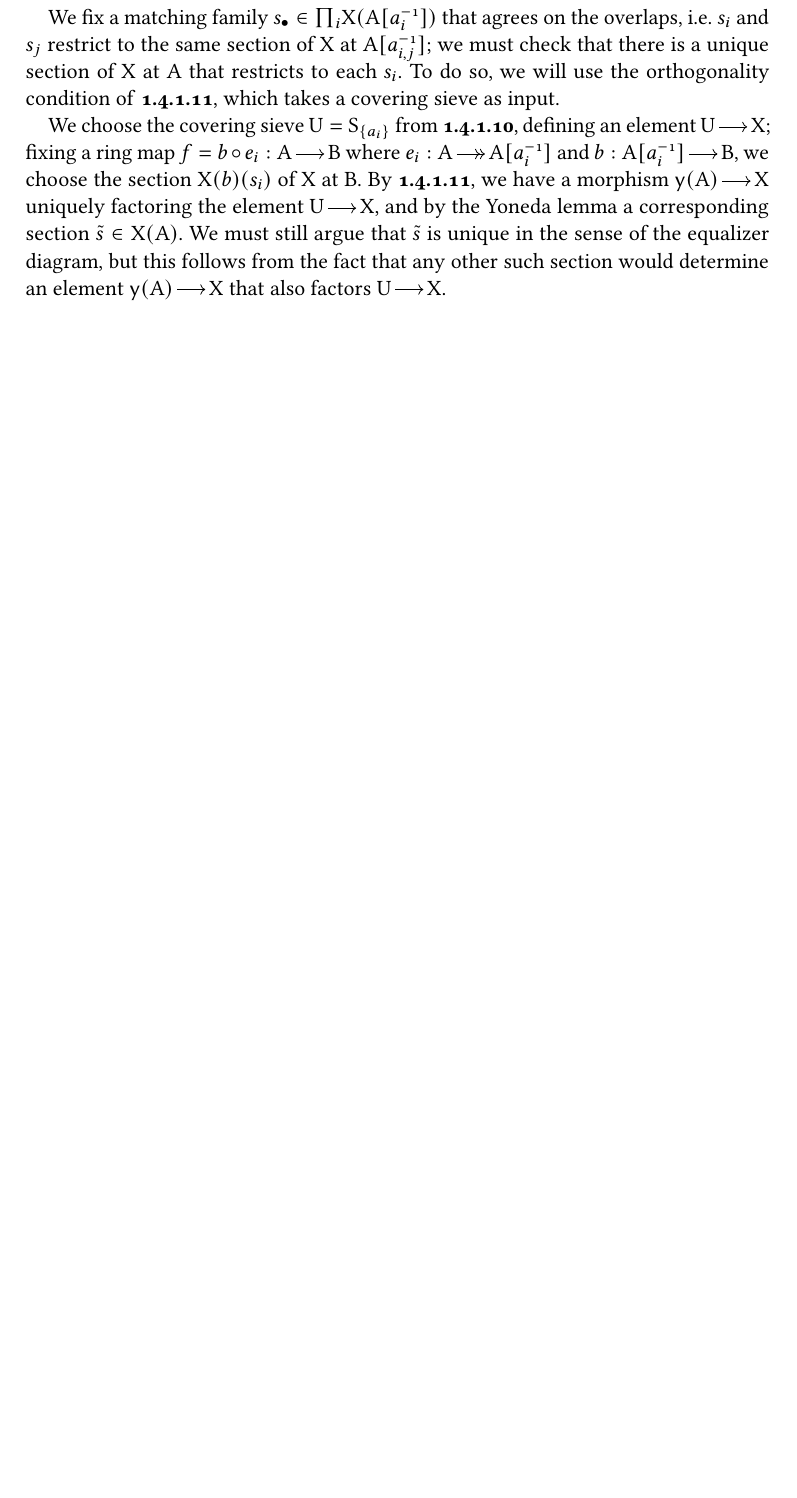
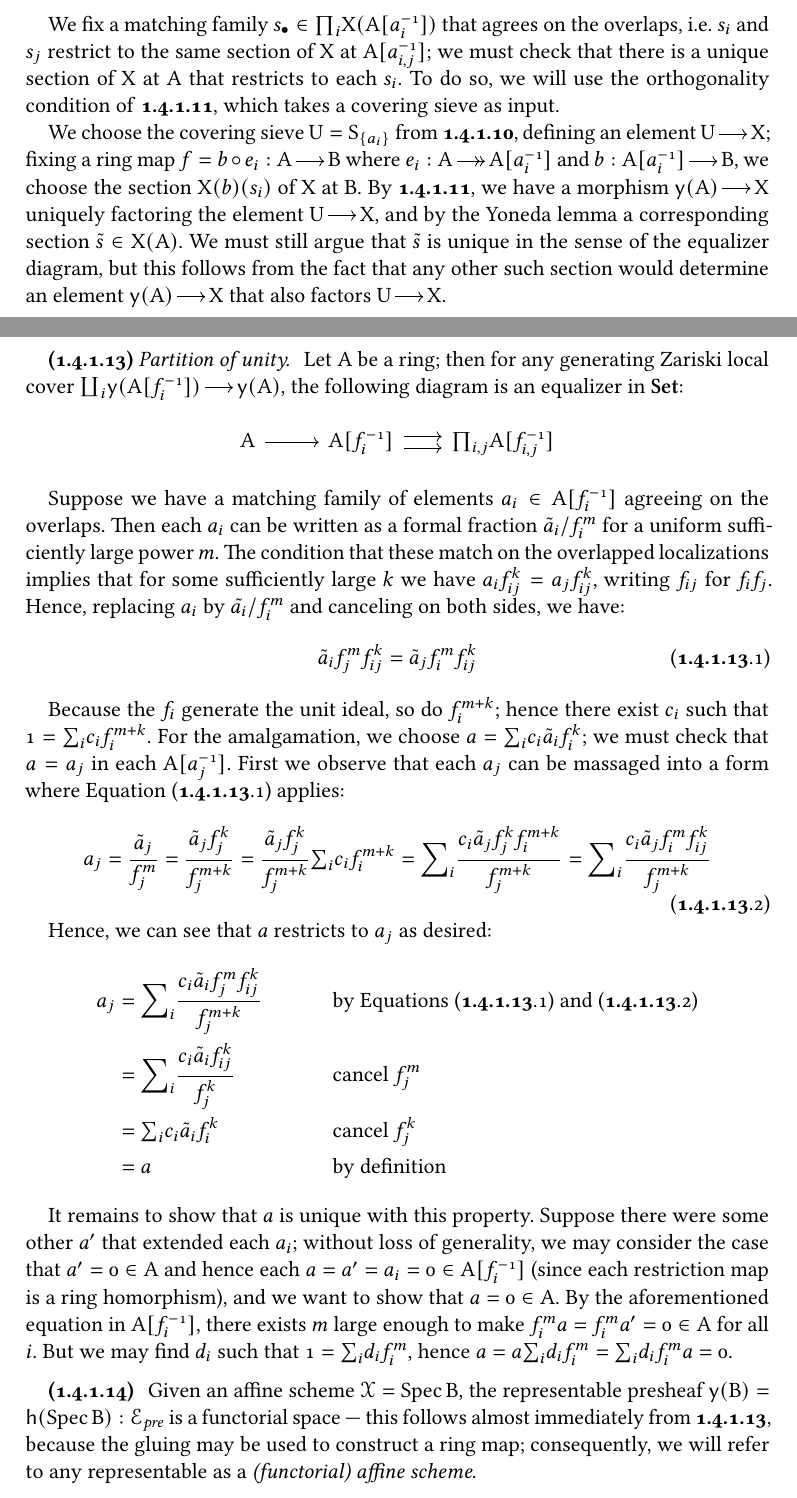
Before and after one commit to jonsterling/mathematical-notebook, a LaTeX book (main.tex, which reads chapters/functorial-geometry.tex, jon-book.cls, macros.sty): part of page 11 of 12 before the commit and two parts of pages 11 and 12 of 13 after it, the two joined at a grey line, cut so that both start at the same text, the shorter picture padded with empty space. Compiled offline with pdfLaTeX.

Commit message:
the functor of points of an affine scheme is a sheaf

```diff
--- a/chapters/functorial-geometry.tex
+++ b/chapters/functorial-geometry.tex
@@ -725,15 +740,15 @@ We present the classic perspective of schemes as locally ringed topoi.
   that agrees on the overlaps, i.e.\ $s_i$ and $s_j$ restrict to the same
   section of $X$ at $A\brk{\Inv{a_{i,j}}}$; we must check that there is a
   unique section of $X$ at $A$ that restricts to each $s_i$. To do so, we will
-  use the orthogonality condition of \cref{para:functorial-space}, which takes
+  use the orthogonality condition of \nscref{para:functorial-space}, which takes
   a covering sieve as input.
 
   We choose the covering sieve $U = S_{\brc{a_i}}$ from
-  \cref{para:generating-local-cover-to-sieve}, defining an element
+  \nscref{para:generating-local-cover-to-sieve}, defining an element
   $\Mor{U}{X}$; fixing a ring map $\Mor[f = b\circ e_i]{A}{B}$ where
   $\Mor|->>|[e_i]{A}{A\brk{\Inv{a_i}}}$ and $\Mor[b]{A\brk{\Inv{a_i}}}{B}$, we
   choose the section $X\prn{b}\prn{s_i}$ of $X$ at $B$. By
-  \cref{para:functorial-space}, we have a morphism $\Mor{\Yo{A}}{X}$ uniquely
+  \nscref{para:functorial-space}, we have a morphism $\Mor{\Yo{A}}{X}$ uniquely
   factoring the element $\Mor{U}{X}$, and by the Yoneda lemma a corresponding
   section $\tilde{s}\in X\prn{A}$.
   %
@@ -743,9 +758,115 @@ We present the classic perspective of schemes as locally ringed topoi.
   %
 \end{para}
 
+\clearpage
+\begin{namespace}{partition-of-unity}
+  \begin{para}[Partition of unity]\nslabel{para}
+    %
+    Let $A$ be a ring; then
+    for any generating Zariski local cover
+    $\Mor{\Coprod{i}\Yo{A\brk{\Inv{f_i}}}}{\Yo{A}}$, the following diagram
+    is an equalizer in $\SET$:
+    \[
+      \begin{tikzpicture}[diagram]
+        \node (0) {$A$};
+        \node (1) [right = of 0] {$A\brk{\Inv{f_i}}$};
+        \node (2) [right = 2.5cm of 1] {$\Prod{i,j}{A\brk{\Inv{f_{i,j}}}}$};
+        \path[->] (0) edge (1);
+        \path[->,shift left =.1cm] (1) edge (2);
+        \path[->,shift right =.1cm] (1) edge (2);
+      \end{tikzpicture}
+    \]
 
-%%% I was going to use the big zariski topos as a place where schemes live, but this will only end up being faithful for finitely presented schemes. One has to use a weirder topos, classifying formal filtered colimits of local rings, in order to get something big enough.
+    Suppose we have a matching family of elements $a_i\in A\brk{\Inv{f_i}}$
+    agreeing on the overlaps. Then each $a_i$ can be written as a formal fraction
+    ${\tilde{a}_i}/{f_i^m}$ for a uniform sufficiently large power $m$. The
+    condition that these match on the overlapped localizations implies that for
+    some sufficiently large $k$ we have $a_if_{ij}^k = a_j f_{ij}^k$, writing $f_{ij}$ for $f_if_j$.
+    %
+    Hence, replacing $a_i$ by $\tilde{a_i}/f_i^m$ and canceling on both sides, we have:
+    \begin{equation}\nslabel{eqn:rewrite}
+      \tilde{a}_i f_j^m f_{ij}^k = \tilde{a}_j f_i^m f_{ij}^k
+    \end{equation}
 
+    Because the $f_i$ generate the unit ideal, so do $f_i^{m+k}$; hence there
+    exist $c_i$ such that $1 = \Sum{i}{c_i f_i^{m+k}}$. For the amalgamation, we
+    choose $a = \Sum{i}{c_i\tilde{a}_i f_i^k}$; we must check that $a = a_j$ in
+    each $A\brk{\Inv{a_j}}$. First we observe that each $a_j$ can be massaged into a
+    form where \nscref{eqn:rewrite} applies:
+    %
+    \begin{equation}\nslabel{eqn:massage}
+      a_j = \frac{\tilde{a}_j}{f_j^m}
+      = \frac{\tilde{a}_j f_j^{k}}{f_j^{m+k}}
+      = \frac{\tilde{a}_j f_j^{k}}{f_j^{m+k}}\Sum{i}{c_if_i^{m+k}}
+      =
+      \Sum*{i}{
+        \frac{
+          c_i \tilde{a}_j f_j^k f_i^{m+k}
+        }{
+          f_j^{m+k}
+        }
+      }
+      =
+      \Sum*{i}{
+        \frac{
+          c_i \tilde{a}_j f_i^m f_{ij}^k
+        }{
+          f_j^{m+k}
+        }
+      }
+    \end{equation}
+
+    Hence, we can see that $a$ restricts to $a_j$ as desired:
+    \begin{align*}
+      a_j
+      &=
+      \Sum*{i}{
+        \frac{
+          c_i \tilde{a}_i f_j^m f_{ij}^k
+        }{
+          f_j^{m+k}
+        }
+      }
+      &&\text{by \nscref{eqn:rewrite,eqn:massage}}
+      \\
+      &=
+      \Sum*{i}{
+        \frac{
+          c_i \tilde{a}_i f_{ij}^k
+        }{
+          f_j^{k}
+        }
+      }
+      &&\text{cancel $f_j^m$}
+      \\
+      &=
+      \Sum{i}{
+        c_i \tilde{a}_i f_{i}^k
+      }
+      &&\text{cancel $f_j^k$}
+      \\
+      &= a
+      &&\text{by definition}
+    \end{align*}
+
+    It remains to show that $a$ is unique with this property. Suppose there
+    were some other $a'$ that extended each $a_i$; without loss of generality,
+    we may consider the case that $a'=0\in A$ and hence each $a=a'=a_i=0\in
+    A\brk{\Inv{f_i}}$ (since each restriction map is a ring homorphism), and we want to
+    show that $a=0\in A$. By the aforementioned equation in $A\brk{\Inv{f_i}}$,
+    there exists $m$ large enough to make $f_i^m a = f_i^m a' = 0 \in A$ for
+    all $i$. But we may find $d_i$ such that $1 = \Sum{i}{d_i f_i^m}$, hence
+    $a = a\Sum{i}{d_i f_i^m} = \Sum{i}{d_i f_i^m a} = 0$.
+  \end{para} \end{namespace}
+
+\begin{para}
+  %
+  Given an affine scheme $\XTop = \Spec{B}$, the representable presheaf $\Yo{B}
+  = \FPts{\Spec{B}} : \FunPreSp$ is a functorial space --- this follows almost
+  immediately from \nscref{partition-of-unity/para}, because the gluing may be
+  used to construct a ring map; consequently, we will refer to any
+  representable as a \emph{(functorial) affine scheme}.
+\end{para}
 
 \clearpage
 
--- a/jon-book.cls
+++ b/jon-book.cls
@@ -210,6 +211,7 @@
 
 
 \newcounter{para}
+\numberwithin{equation}{para}
 
 \NewDocumentEnvironment{para}{o}{
   \refstepcounter{para}
--- a/macros.sty
+++ b/macros.sty
@@ -119,7 +119,14 @@
   {\CoprodSymbol}_{#1}
 }
 
-\NewDocumentCommand\Sum{m}{\mindelim{1}{\SumSymbol}_{#1}}
+\NewDocumentCommand\Sum{sm}{
+  \IfBooleanTF{#1}{
+    \mindelim{2}{{\displaystyle\sum}}_{#2}
+  }{
+    \mindelim{1}{\SumSymbol}_{#2}
+  }
+}
+
 \NewDocumentCommand\Prod{m}{\mindelim{1}{\ProdSymbol}_{#1}}
 
 \NewDocumentCommand\ArrCat{m}{#1^{\to}}
```
Also changed, not shown: chapters/functorial-geometry.tex (55 more changed lines), jon-book.cls (1 more changed lines).
